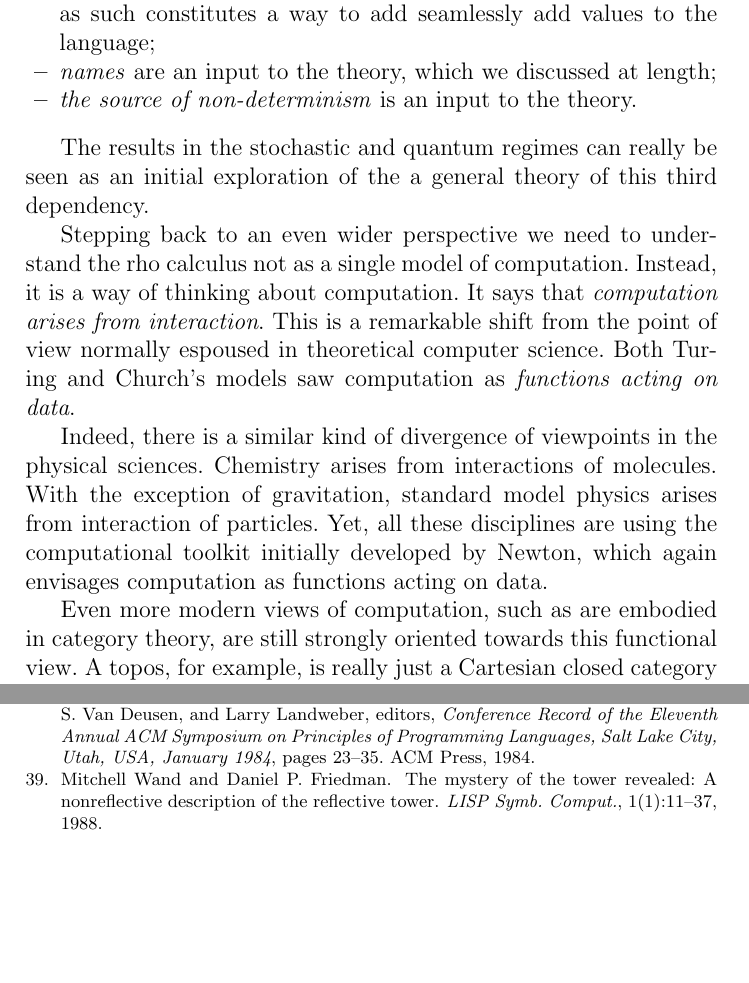
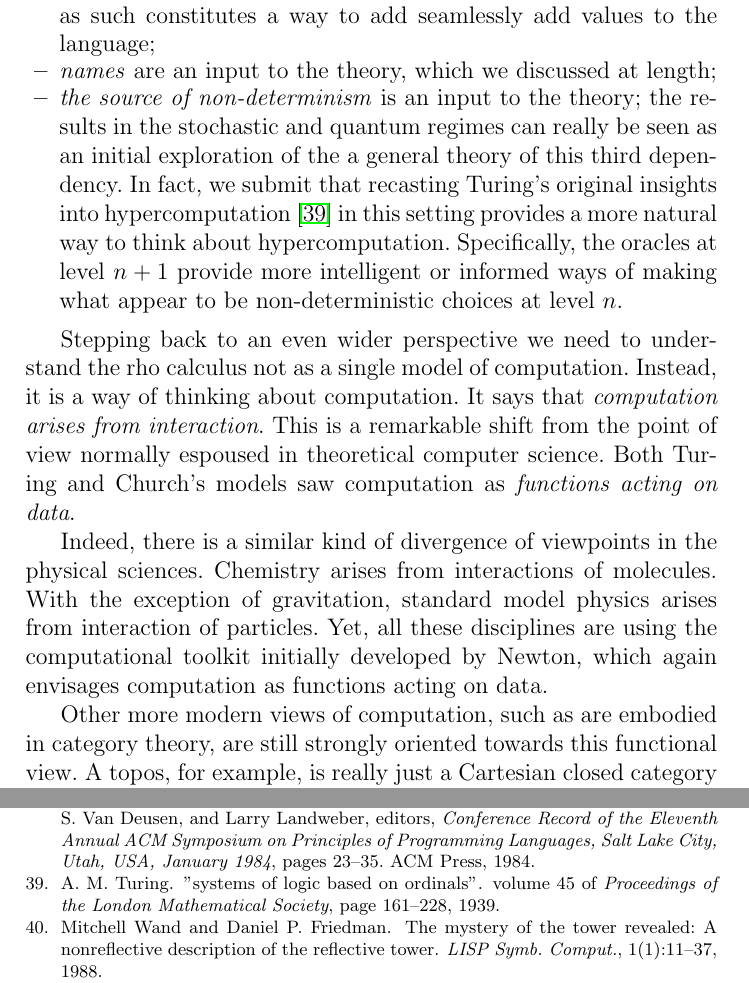
Before and after one commit to leithaus/rho4u, a LaTeX thesis (rho20/rho20.tex, which reads rho20/rho20.bib, rho20/rho20.conc.tex): two parts of pages 48 and 51 of 56 before the commit and two parts of pages 48 and 51 of 57 after it, joined at a grey line, cut so that both start at the same text, the shorter picture padded with empty space. Compiled offline with pdfLaTeX; a LaTeX package or settings file that is missing is left out.

Commit message:
added discussion of the relationship of Turing's notion of hypercomputation and non-determinism

```diff
--- a/rho20/rho20.bib
+++ b/rho20/rho20.bib
@@ -765,3 +772,6 @@
+   volume = {45},
+   pages = {161–228},
+   year = {1939}
 }
 
 @book{von1955mathematical,
--- a/rho20/rho20.conc.tex
+++ b/rho20/rho20.conc.tex
@@ -9,12 +9,17 @@ of the $\pi$-calculus. There are several holes in Milner's calculus:
     processes, and as such constitutes a way to add seamlessly add
     values to the language;
   \item \emph{names} are an input to the theory, which we discussed at length;
-  \item \emph{the source of non-determinism} is an input to the theory.
+  \item \emph{the source of non-determinism} is an input to the
+    theory; the results in the stochastic and quantum regimes can
+    really be seen as an initial exploration of the a general theory
+    of this third dependency. In fact, we submit that recasting
+    Turing's original insights into hypercomputation
+    \cite{WIKI:TuringHyperComputation} in this setting provides a more
+    natural way to think about hypercomputation. Specifically, the
+    oracles at level $n+1$ provide more intelligent or informed ways
+    of making what appear to be non-deterministic choices at level
+    $n$.
 \end{itemize}
-
-The results in the stochastic and quantum regimes can really be seen
-as an initial exploration of the a general theory of this third
-dependency.
 
 Stepping back to an even wider perspective we need to understand the
 rho calculus not as a single model of computation. Instead, it is a
@@ -31,7 +36,7 @@ arises from interaction of particles. Yet, all these disciplines are
 using the computational toolkit initially developed by Newton, which
 again envisages computation as functions acting on data.
 
-Even more modern views of computation, such as are embodied in
+Other more modern views of computation, such as are embodied in
 category theory, are still strongly oriented towards this functional
 view. A topos, for example, is really just a Cartesian closed category
 ($\mathsf{CCC}$) with a subobject classifer; but as a $\mathsf{CCC}$
```
Also changed, not shown: rho20/rho20.pdf, rho20/rho20.bib (7 more changed lines).
